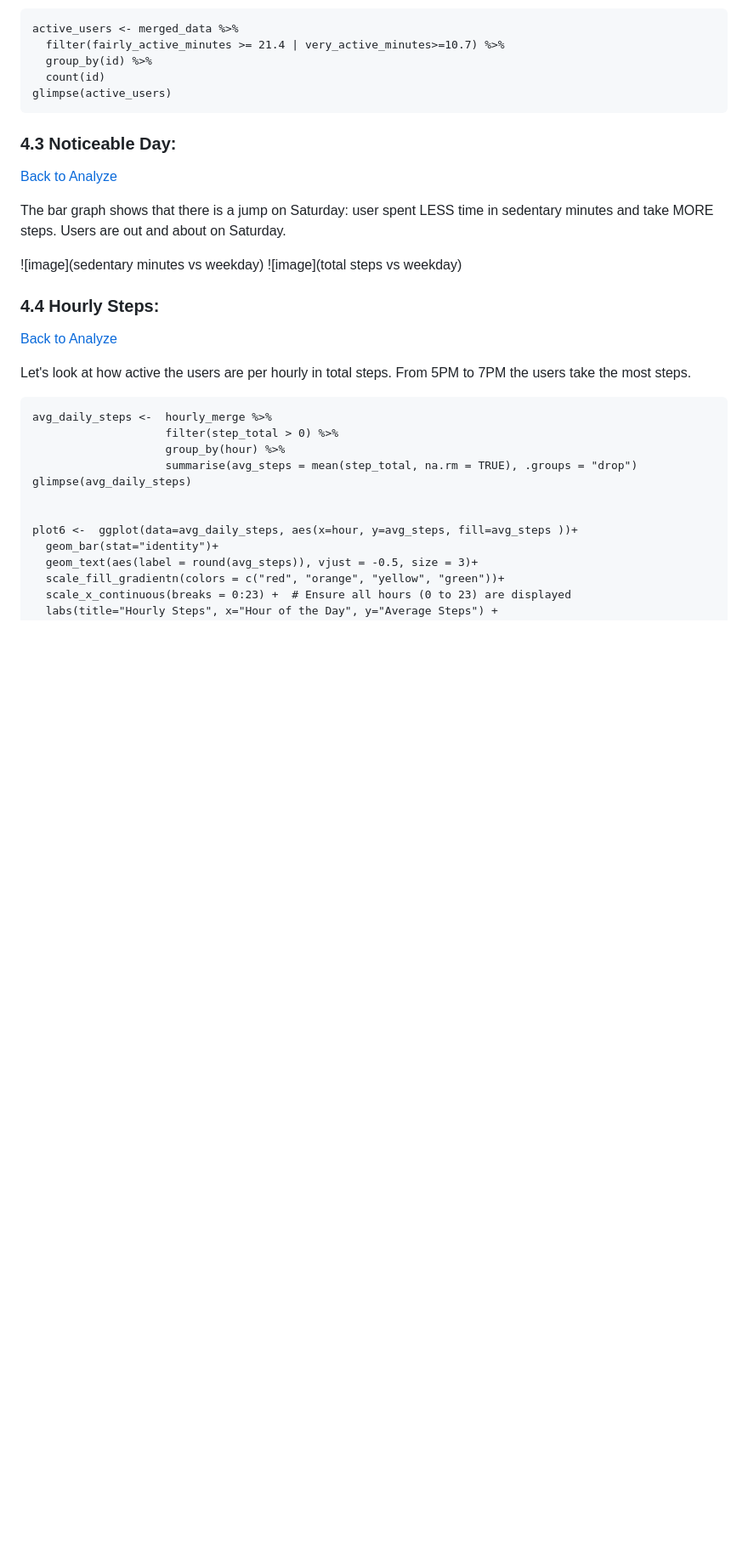
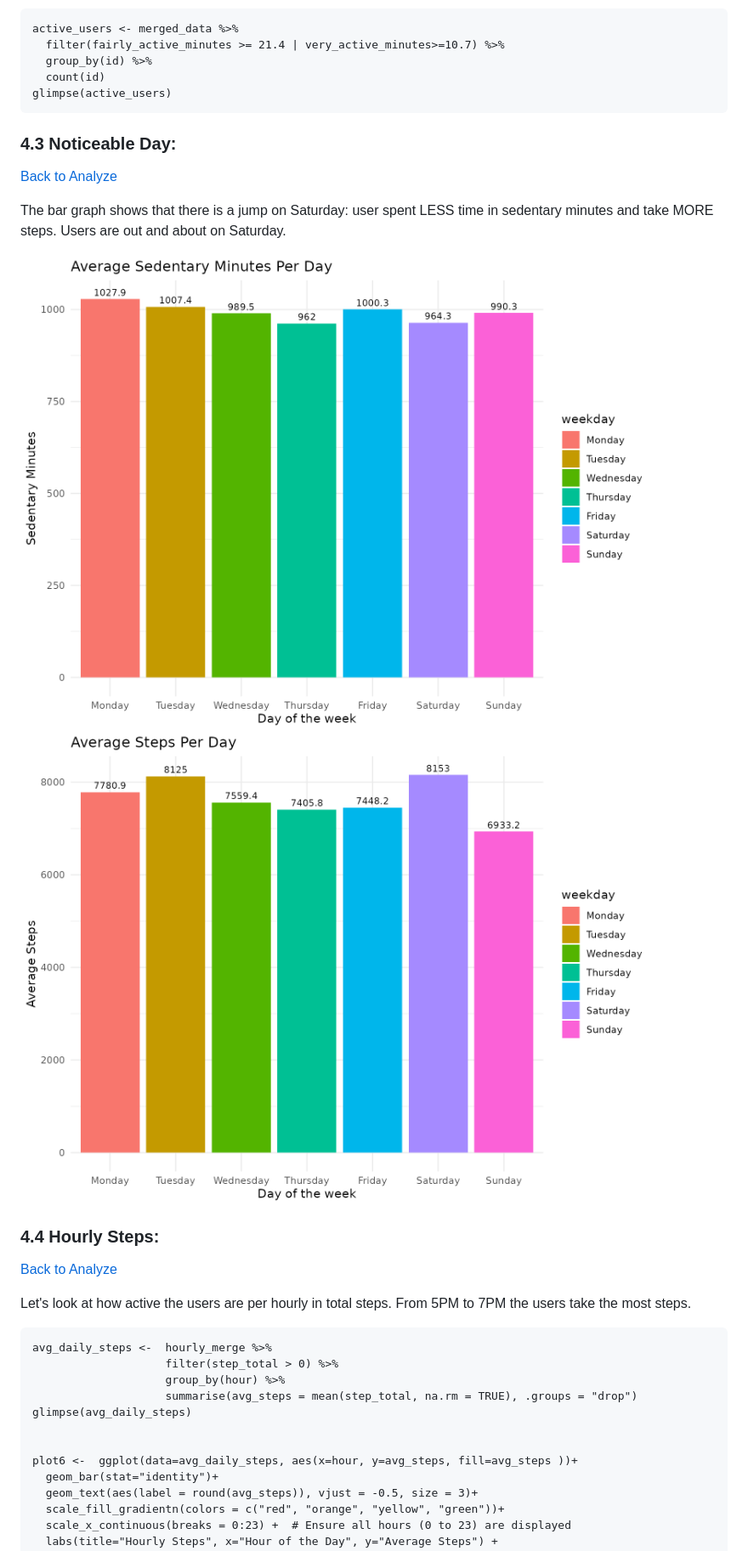
Before and after one commit to bhagyashri49641/Bellabeat_data_analysis, a Markdown page: README.md, the part around one of its changes. Shown at 85% size. Drawn GitHub-style; blank space fills up the shorter version.

```diff
--- a/README.md
+++ b/README.md
@@ -284,8 +286,8 @@ glimpse(active_users)
 
 The bar graph shows that there is a jump on Saturday: user spent LESS time in sedentary minutes and take MORE steps. Users are out and about on Saturday.
 
-![image](sedentary minutes vs weekday)
-![image](total steps vs weekday)
+![image](https://github.com/bhagyashri49641/Bellabeat_data_analysis/blob/6000684cdb6b0b231a8378d4f2913ee761aa585c/Average_Weekday_sedmin.png)
+![image](https://github.com/bhagyashri49641/Bellabeat_data_analysis/blob/6000684cdb6b0b231a8378d4f2913ee761aa585c/Average_Weekday_Steps.png)
 
 
 
```
Also changed, not shown: other parts of README.md (+10 -8 lines).
